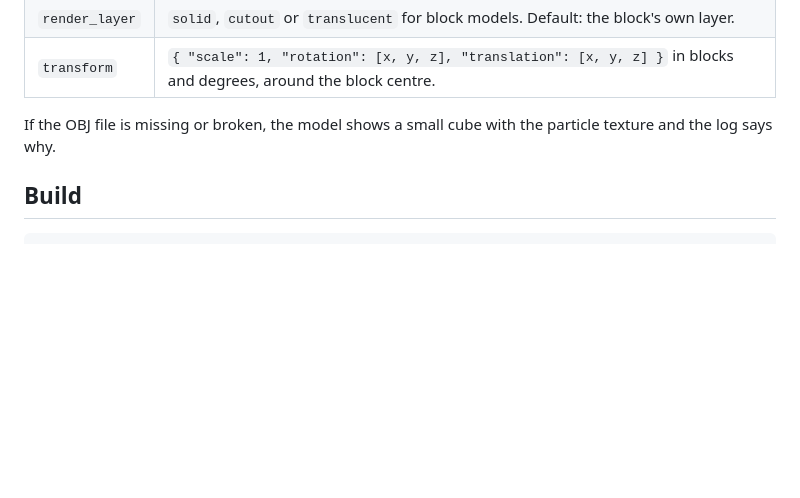
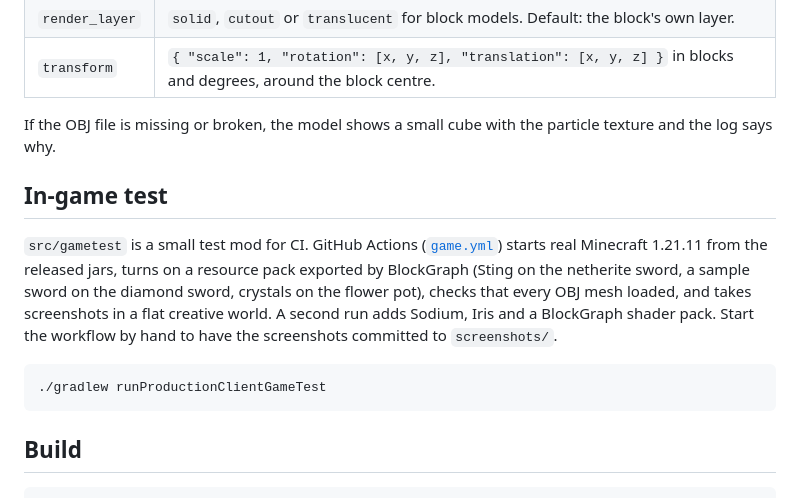
Before and after one commit to abdireal/claude, a Markdown page: mod/README.md, the part around the change. GitHub-like rendering; blank space fills up the shorter version.

Commit message:
Document the in-game test in the mod README [skip ci]
Co-Authored-By: Claude Opus 5.5 <noreply@anthropic.com>
Claude-Session: https://claude.ai/code/session_01JmKkeNV36zB8xtqWE7gRzW

````diff
--- a/mod/README.md
+++ b/mod/README.md
@@ -70,6 +70,14 @@ BlockGraph writes all of this for you.
 
 If the OBJ file is missing or broken, the model shows a small cube with the particle texture and the log says why.
 
+## In-game test
+
+`src/gametest` is a small test mod for CI. GitHub Actions ([`game.yml`](../.github/workflows/game.yml)) starts real Minecraft 1.21.11 from the released jars, turns on a resource pack exported by BlockGraph (Sting on the netherite sword, a sample sword on the diamond sword, crystals on the flower pot), checks that every OBJ mesh loaded, and takes screenshots in a flat creative world. A second run adds Sodium, Iris and a BlockGraph shader pack. Start the workflow by hand to have the screenshots committed to `screenshots/`.
+
+```
+./gradlew runProductionClientGameTest
+```
+
 ## Build
 
 ```
````
